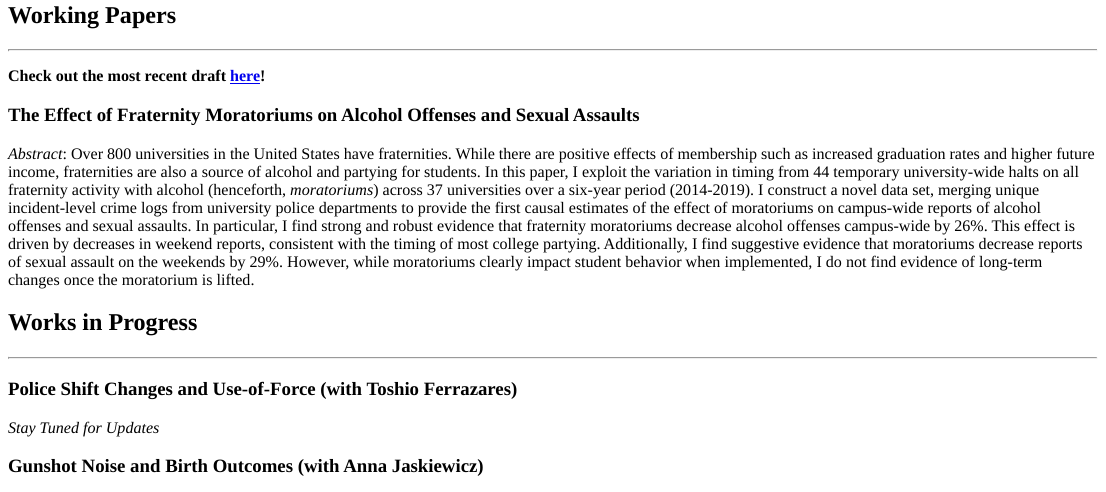
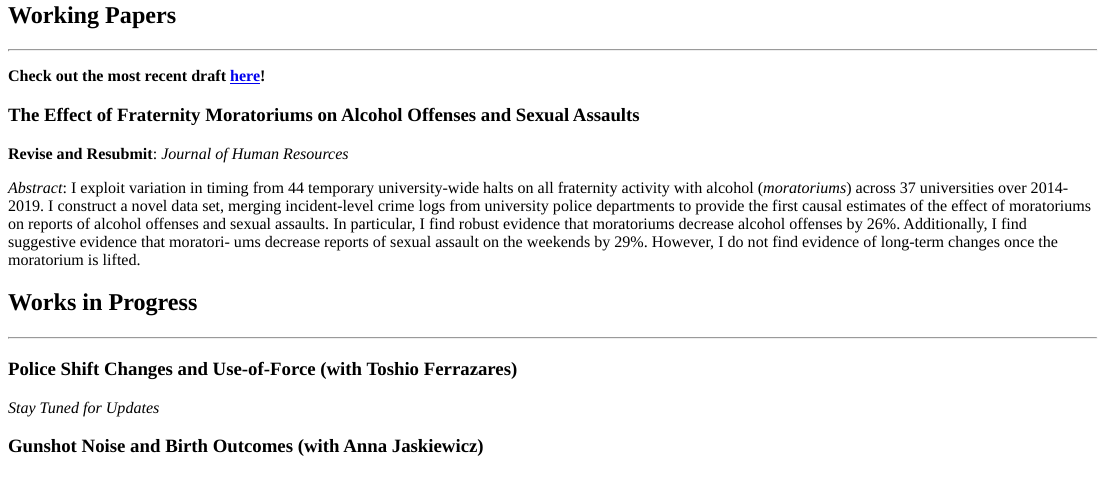
Before and after one commit to michaeltopper1/michaeltopper1.github.io, an R Markdown document (content/research/_index.Rmd): the page in a window 1100 px wide, from its top. The pictures show the output file content/research/_index.html that the author committed with the source, opened offline.

Commit message:
update: r&r

```diff
--- a/content/research/_index.Rmd
+++ b/content/research/_index.Rmd
@@ -13,8 +13,10 @@ knitr::opts_chunk$set(echo = TRUE)
 
 ### The Effect of Fraternity Moratoriums on Alcohol Offenses and Sexual Assaults
 
+**Revise and Resubmit**: *Journal of Human Resources*
+
 *Abstract*:
-Over 800 universities in the United States have fraternities. While there are positive effects of membership such as increased graduation rates and higher future income, fraternities are also a source of alcohol and partying for students. In this paper, I exploit the variation in timing from 44 temporary university-wide halts on all fraternity activity with alcohol (henceforth, *moratoriums*) across 37 universities over a six-year period (2014-2019). I construct a novel data set, merging unique incident-level crime logs from university police departments to provide the first causal estimates of the effect of moratoriums on campus-wide reports of alcohol offenses and sexual assaults. In particular, I find strong and robust evidence that fraternity moratoriums decrease alcohol offenses campus-wide by 26%. This effect is driven by decreases in weekend reports, consistent with the timing of most college partying. Additionally, I find suggestive evidence that moratoriums decrease reports of sexual assault on the weekends by 29%. However, while moratoriums clearly impact student behavior when implemented, I do not find evidence of long-term changes once the moratorium is lifted.
+I exploit variation in timing from 44 temporary university-wide halts on all fraternity activity with alcohol (*moratoriums*) across 37 universities over 2014-2019. I construct a novel data set, merging incident-level crime logs from university police departments to provide the first causal estimates of the effect of moratoriums on reports of alcohol offenses and sexual assaults. In particular, I find robust evidence that moratoriums decrease alcohol offenses by 26%. Additionally, I find suggestive evidence that moratori- ums decrease reports of sexual assault on the weekends by 29%. However, I do not find evidence of long-term changes once the moratorium is lifted.
 
 ## Works in Progress
 ***
```
Also changed, not shown: content/research/_index.html.
